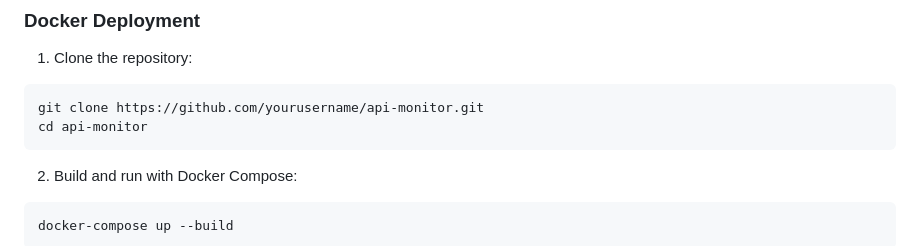
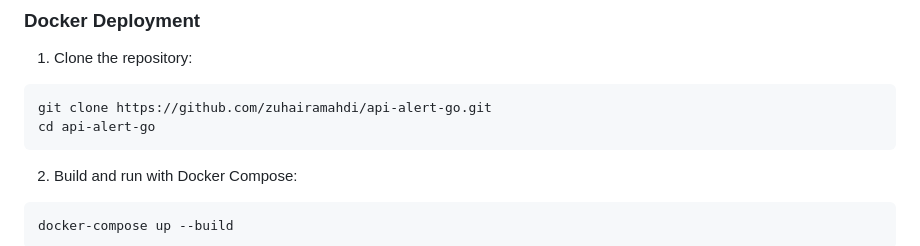
Before and after one commit to zuhairamahdi/api-alert-go, a Markdown page: README.md, the part around the change. Rendered like a GitHub page.

````diff
--- a/README.md
+++ b/README.md
@@ -49,8 +49,8 @@ The server will start on `http://localhost:8080`
 
 1. Clone the repository:
 ```bash
-git clone https://github.com/yourusername/api-monitor.git
-cd api-monitor
+git clone https://github.com/zuhairamahdi/api-alert-go.git
+cd api-alert-go
 ```
 
 2. Build and run with Docker Compose:
````
